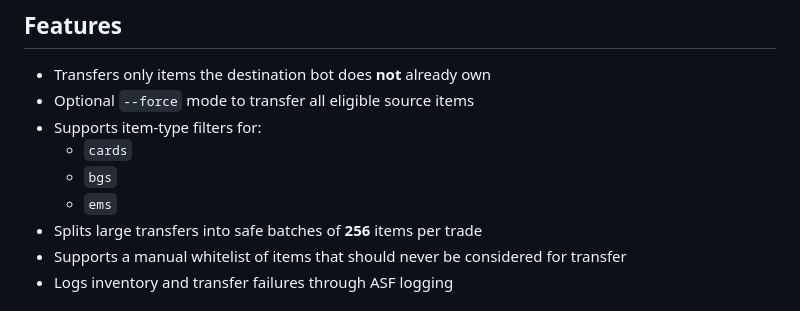
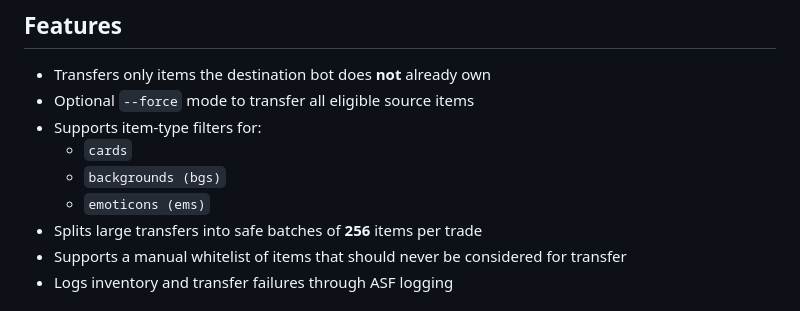
Before and after one commit to dotechin/UniqueItemTransferPlugin, a Markdown page: README.md, the part around the change. GitHub-like rendering.

Commit message:
Clarify item-type filters in README
Updated item-type filters in README to clarify terms.

```diff
--- a/README.md
+++ b/README.md
@@ -8,8 +8,8 @@ UniqueItemTransferPlugin is an ArchiSteamFarm plugin that moves only **unique**
 - Optional `--force` mode to transfer all eligible source items
 - Supports item-type filters for:
   - `cards`
-  - `bgs`
-  - `ems`
+  - `backgrounds (bgs)`
+  - `emoticons (ems)`
 - Splits large transfers into safe batches of **256** items per trade
 - Supports a manual whitelist of items that should never be considered for transfer
 - Logs inventory and transfer failures through ASF logging
```
